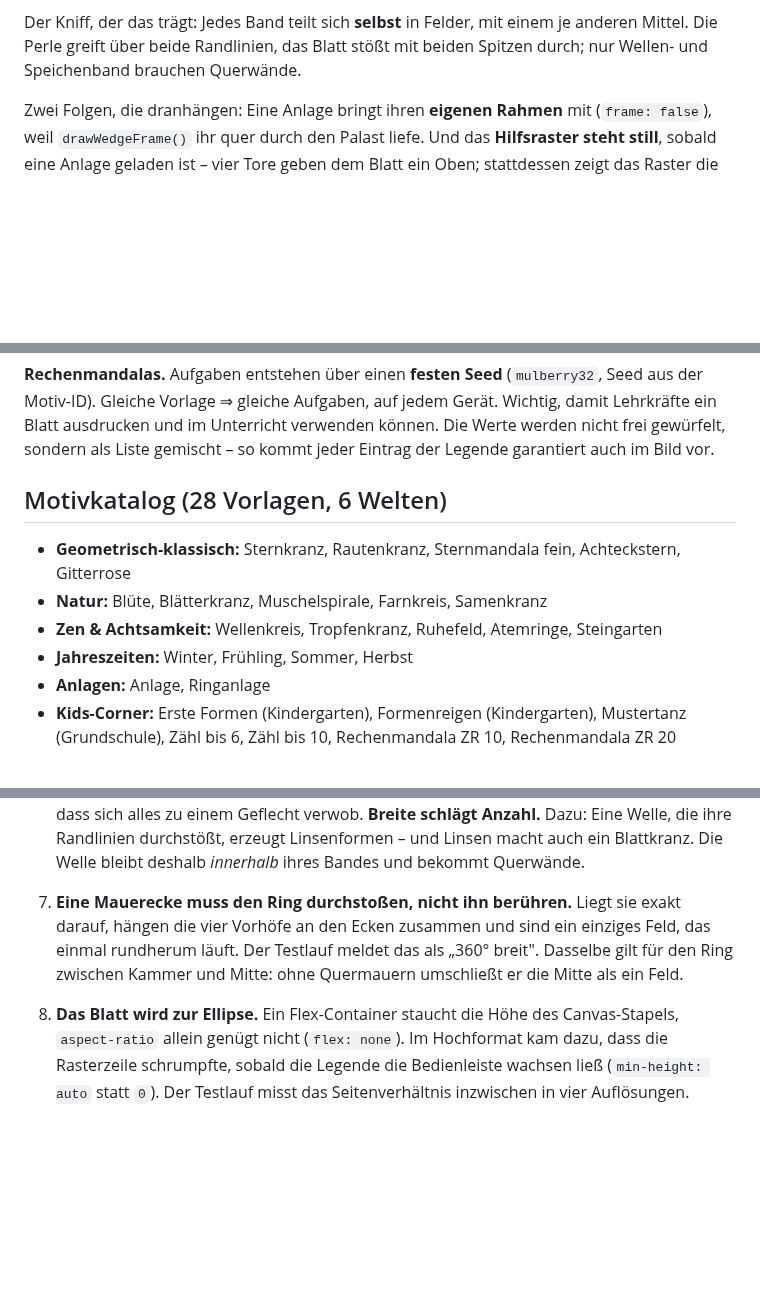
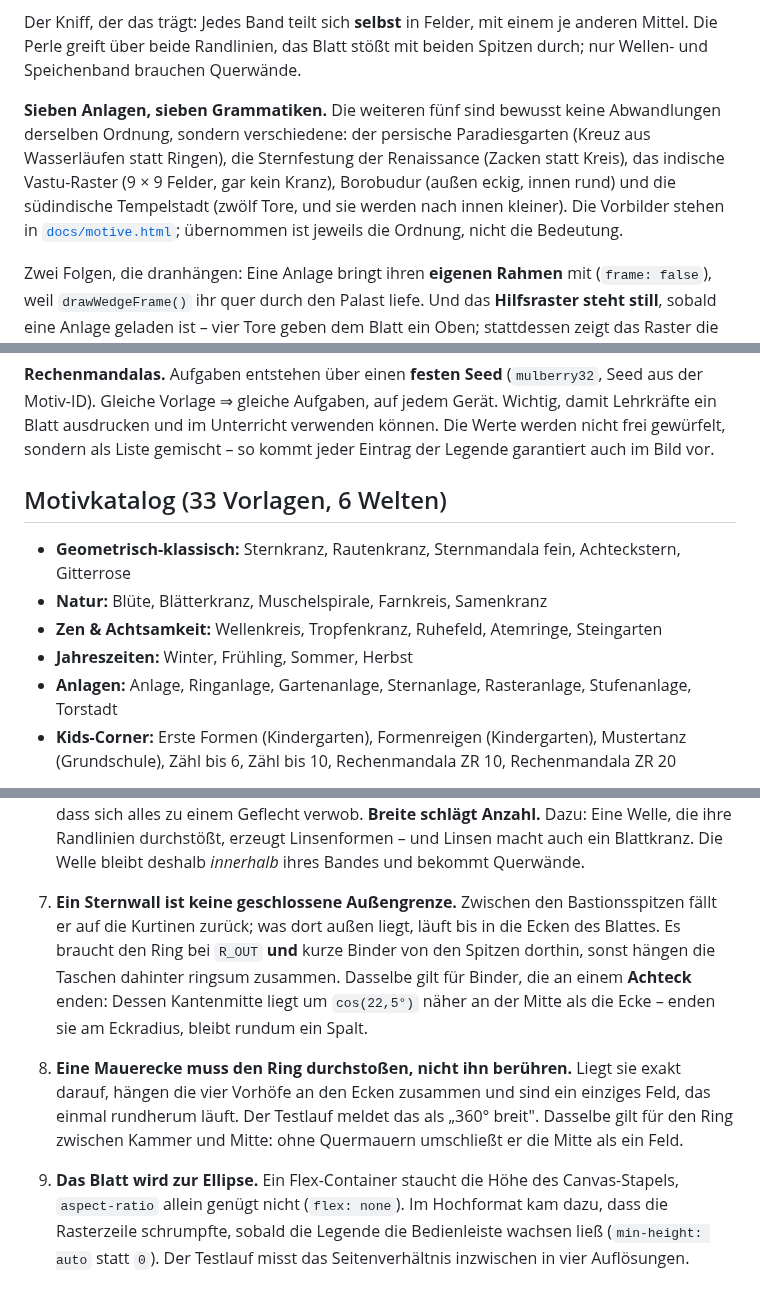
Before and after one commit to pahlborn/mandala-atelier, a Markdown page: README.md, 3 parts joined by grey strips. Rendered like a GitHub page; blank space fills up the shorter version.

```diff
--- a/README.md
+++ b/README.md
@@ -263,6 +263,15 @@ Der Kniff, der das trägt: Jedes Band teilt sich **selbst** in Felder, mit einem
 je anderen Mittel. Die Perle greift über beide Randlinien, das Blatt stößt mit
 beiden Spitzen durch; nur Wellen- und Speichenband brauchen Querwände.
 
+**Sieben Anlagen, sieben Grammatiken.** Die weiteren fünf sind bewusst keine
+Abwandlungen derselben Ordnung, sondern verschiedene: der persische
+Paradiesgarten (Kreuz aus Wasserläufen statt Ringen), die Sternfestung der
+Renaissance (Zacken statt Kreis), das indische Vastu-Raster (9 × 9 Felder, gar
+kein Kranz), Borobudur (außen eckig, innen rund) und die südindische
+Tempelstadt (zwölf Tore, und sie werden nach innen kleiner). Die Vorbilder
+stehen in [`docs/motive.html`](docs/motive.html); übernommen ist jeweils die
+Ordnung, nicht die Bedeutung.
+
 Zwei Folgen, die dranhängen: Eine Anlage bringt ihren **eigenen Rahmen** mit
 (`frame: false`), weil `drawWedgeFrame()` ihr quer durch den Palast liefe. Und
 das **Hilfsraster steht still**, sobald eine Anlage geladen ist – vier Tore
@@ -297,7 +306,7 @@ jedem Gerät. Wichtig, damit Lehrkräfte ein Blatt ausdrucken und im Unterricht
 verwenden können. Die Werte werden nicht frei gewürfelt, sondern als Liste
 gemischt – so kommt jeder Eintrag der Legende garantiert auch im Bild vor.
 
-## Motivkatalog (28 Vorlagen, 6 Welten)
+## Motivkatalog (33 Vorlagen, 6 Welten)
 
 - **Geometrisch-klassisch:** Sternkranz, Rautenkranz, Sternmandala fein,
   Achteckstern, Gitterrose
@@ -305,7 +314,8 @@ gemischt – so kommt jeder Eintrag der Legende garantiert auch im Bild vor.
 - **Zen & Achtsamkeit:** Wellenkreis, Tropfenkranz, Ruhefeld, Atemringe,
   Steingarten
 - **Jahreszeiten:** Winter, Frühling, Sommer, Herbst
-- **Anlagen:** Anlage, Ringanlage
+- **Anlagen:** Anlage, Ringanlage, Gartenanlage, Sternanlage, Rasteranlage,
+  Stufenanlage, Torstadt
 - **Kids-Corner:** Erste Formen (Kindergarten), Formenreigen (Kindergarten),
   Mustertanz (Grundschule), Zähl bis 6, Zähl bis 10, Rechenmandala ZR 10,
   Rechenmandala ZR 20
@@ -374,13 +384,21 @@ kommen dort dazu. Bausteine: `petalPoints`, `wedgeBandPoints`, `diamondPoints`,
    Blattkranz. Die Welle bleibt deshalb *innerhalb* ihres Bandes und bekommt
    Querwände.
 
-7. **Eine Mauerecke muss den Ring durchstoßen, nicht ihn berühren.** Liegt sie
+7. **Ein Sternwall ist keine geschlossene Außengrenze.** Zwischen den
+   Bastionsspitzen fällt er auf die Kurtinen zurück; was dort außen liegt,
+   läuft bis in die Ecken des Blattes. Es braucht den Ring bei `R_OUT` **und**
+   kurze Binder von den Spitzen dorthin, sonst hängen die Taschen dahinter
+   ringsum zusammen. Dasselbe gilt für Binder, die an einem **Achteck** enden:
+   Dessen Kantenmitte liegt um `cos(22,5°)` näher an der Mitte als die Ecke –
+   enden sie am Eckradius, bleibt rundum ein Spalt.
+
+8. **Eine Mauerecke muss den Ring durchstoßen, nicht ihn berühren.** Liegt sie
    exakt darauf, hängen die vier Vorhöfe an den Ecken zusammen und sind ein
    einziges Feld, das einmal rundherum läuft. Der Testlauf meldet das als
    „360° breit". Dasselbe gilt für den Ring zwischen Kammer und Mitte: ohne
    Quermauern umschließt er die Mitte als ein Feld.
 
-8. **Das Blatt wird zur Ellipse.** Ein Flex-Container staucht die Höhe des
+9. **Das Blatt wird zur Ellipse.** Ein Flex-Container staucht die Höhe des
    Canvas-Stapels, `aspect-ratio` allein genügt nicht (`flex: none`). Im
    Hochformat kam dazu, dass die Rasterzeile schrumpfte, sobald die Legende die
    Bedienleiste wachsen ließ (`min-height: auto` statt `0`). Der Testlauf misst
```
Also changed, not shown: other parts of README.md (+1 -1 lines), docs/architektur.md (+32 -4 lines), docs/anlagen-uebersicht.png (added), 2 other files.
